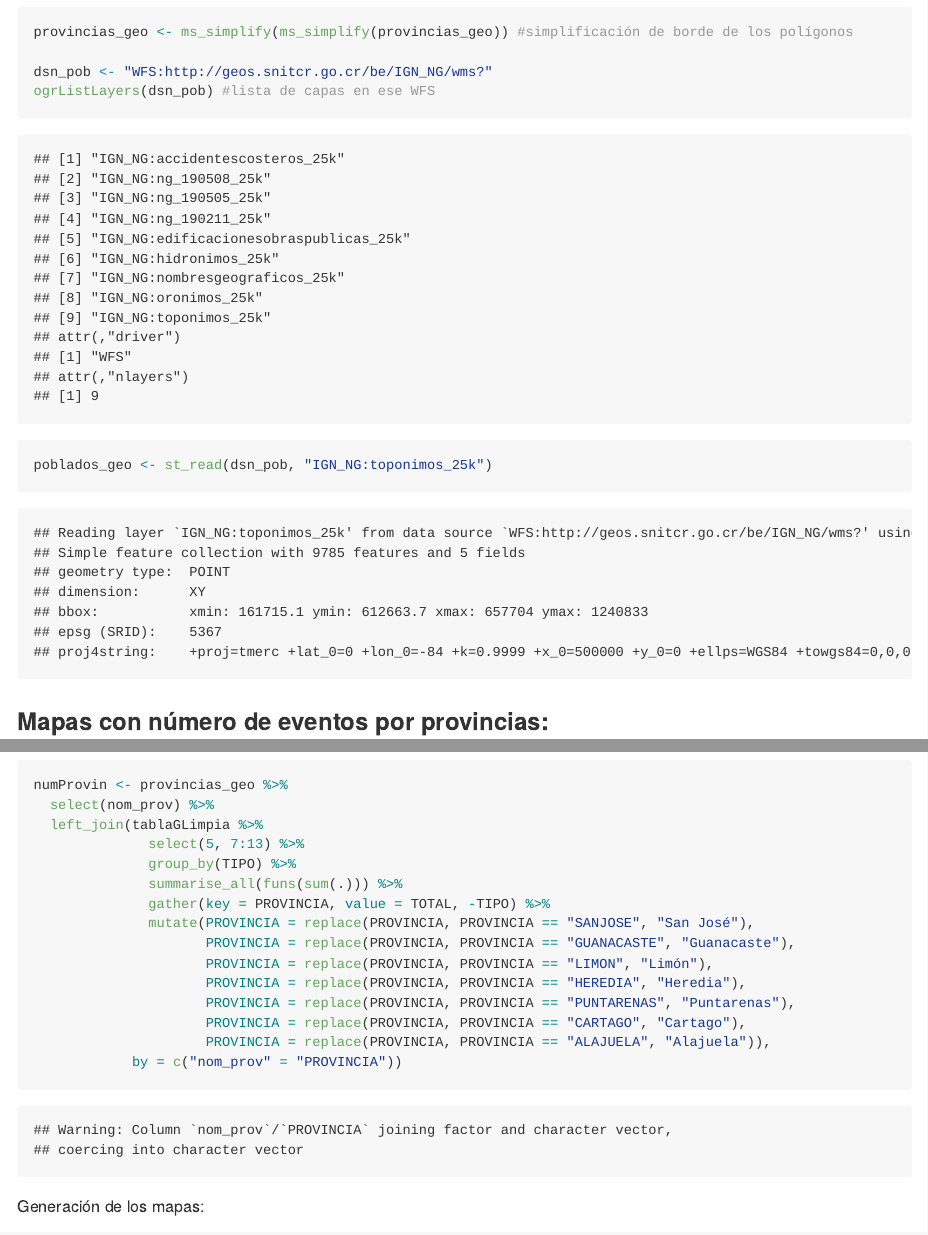
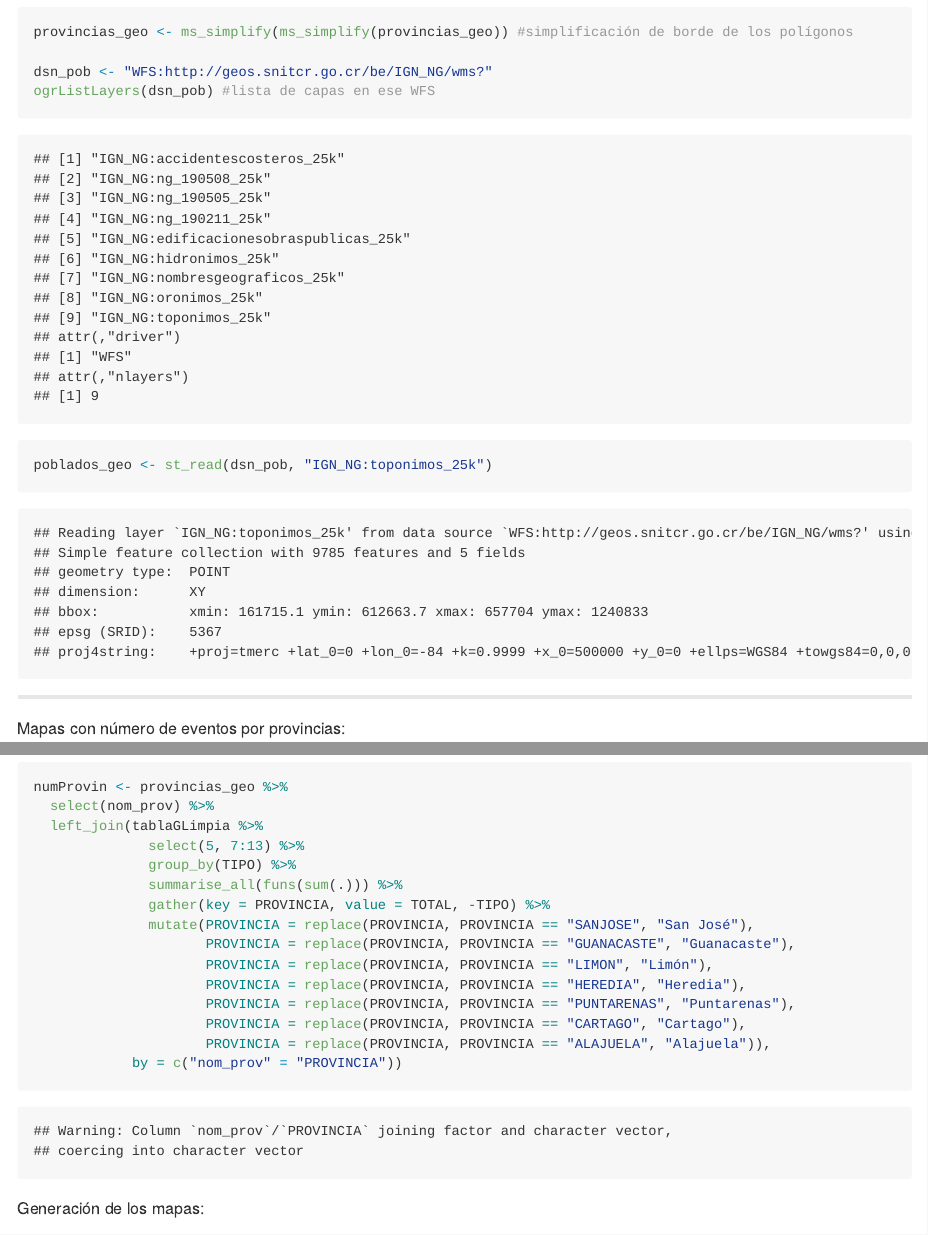
Before and after one commit to GuiAlDuS/DCC, an R Markdown document (AnalisisDesastresCR.Rmd): the page in a window 1100 px wide, from 10790 px down, and a second part further down, joined at a grey line. The pictures show the output file AnalisisDesastresCR.md that the author committed with the source, drawn offline in the style of GitHub; long lines of code are wrapped.

Commit message:
correcciones

````diff
--- a/AnalisisDesastresCR.Rmd
+++ b/AnalisisDesastresCR.Rmd
@@ -326,7 +326,8 @@ ogrListLayers(dsn_pob) #lista de capas en ese WFS
 poblados_geo <- st_read(dsn_pob, "IGN_NG:toponimos_25k")
 ```
 
-### Mapas con número de eventos por provincias:
+***
+Mapas con número de eventos por provincias:
 
 Primero realizamos un conteo de eventos por provincia y una unión de tablas utilizando el límite provincial descargado en el paso anterior (nótese que este último es un objeto **sf**)
 ```{r}
````
Also changed, not shown: AnalisisDesastresCR.md, AnalisisDesastresCR.Rmd (4 more changed lines).
